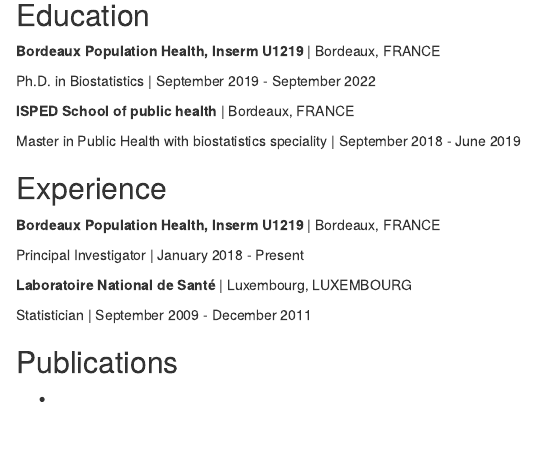
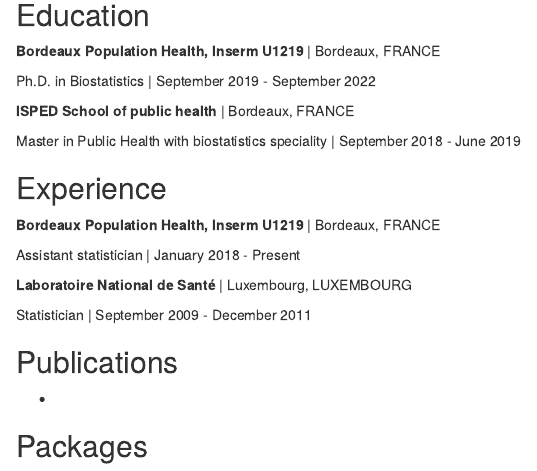
Before and after one commit to anthonydevaux/Website, an R Markdown document (index.Rmd): the page in a window 1100 px wide, from 190 px down. Rendered offline with R 4.5, knitr and Pandoc, with nearby package versions; drawn as R Markdown's standard HTML page in place of the format the file asks for.

Commit message:
Update index.Rmd

```diff
--- a/index.Rmd
+++ b/index.Rmd
@@ -30,7 +30,7 @@
 
 **Bordeaux Population Health, Inserm U1219** | Bordeaux, FRANCE
 
-Principal Investigator | January 2018 - Present
+Assistant statistician | January 2018 - Present
 
 **Laboratoire National de Santé** | Luxembourg, LUXEMBOURG
 
@@ -39,3 +39,5 @@
 ## Publications
 
  -
+
+## Packages
```
